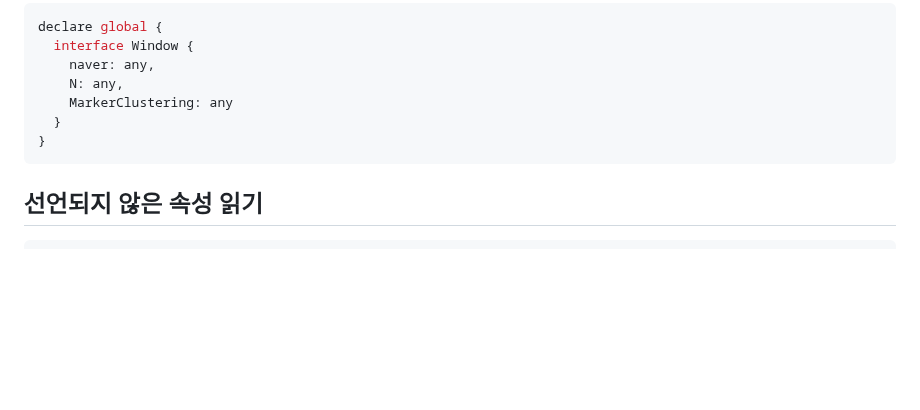
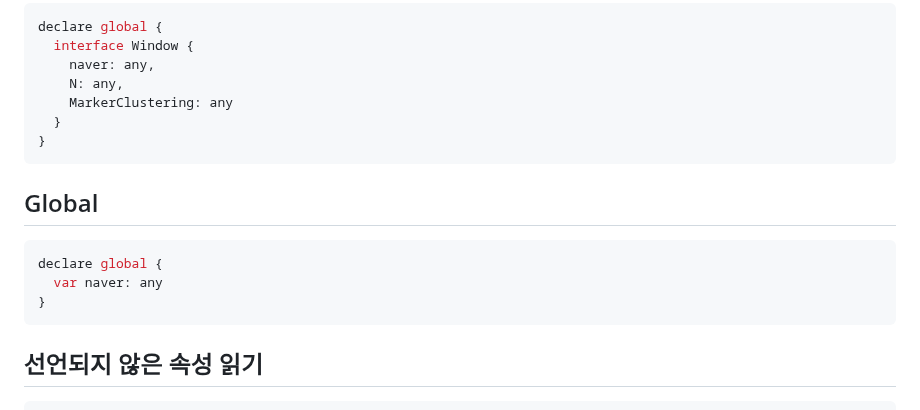
Before and after one commit to ovdncids/Angular, a Markdown page: Typescript.md, the part around the change. GitHub-like rendering; blank space fills up the shorter version.

````diff
--- a/Typescript.md
+++ b/Typescript.md
@@ -252,6 +252,13 @@ declare global {
 }
 ```
 
+## Global
+```ts
+declare global {
+  var naver: any
+}
+```
+
 ## 선언되지 않은 속성 읽기
 ```ts
 const a = { a1: 123 };
````
